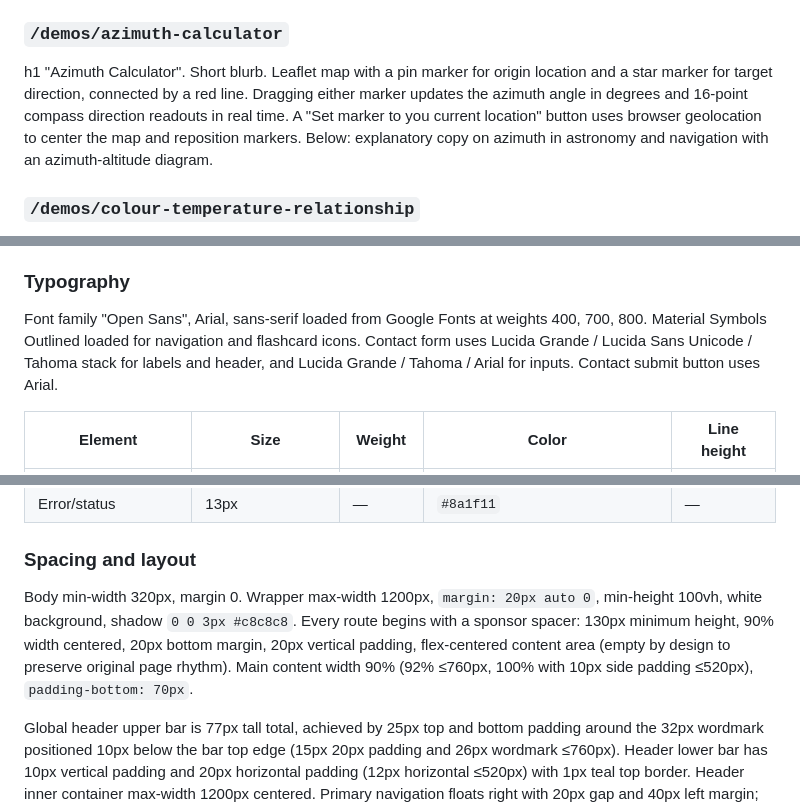
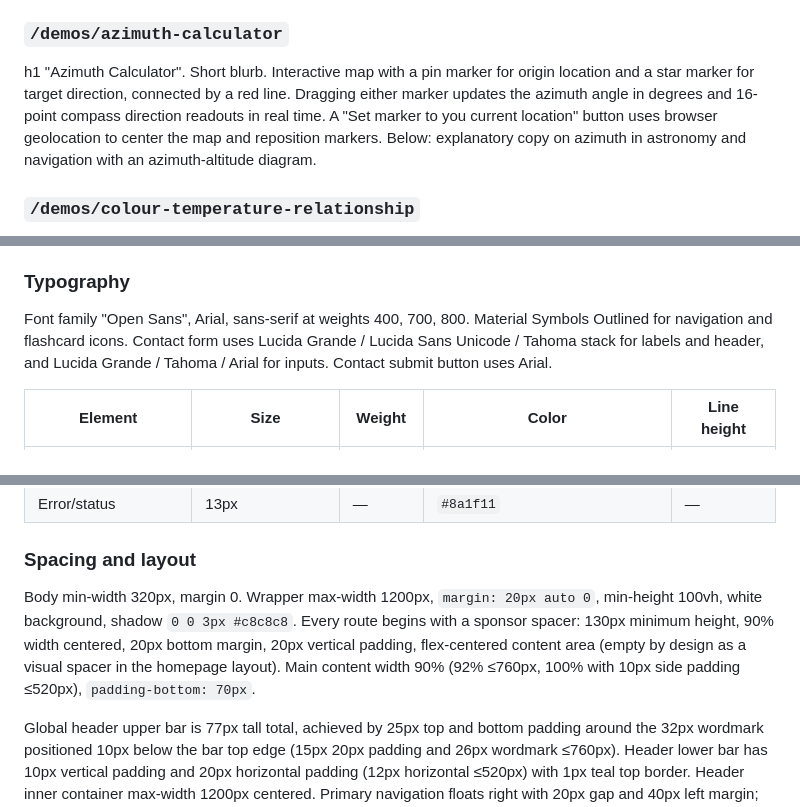
Before and after one commit to anandgssn/anandguna-webcraft-academo-copy, a Markdown page: PRD.md, 3 parts joined by grey strips. Drawn GitHub-style.

```diff
--- a/PRD.md
+++ b/PRD.md
@@ -78,7 +78,7 @@ h1 "Hypocycloid animation". Short blurb. Canvas showing two circles with animate
 h1 "Estimating Pi using the Monte Carlo Method". Short blurb. Canvas showing unit square with inscribed circle and scattered random points, plus Start and Stop buttons and live readouts for points inside, total points, and current pi estimate. Below: explanatory copy on Monte Carlo estimation.
 
 ### `/demos/azimuth-calculator`
-h1 "Azimuth Calculator". Short blurb. Leaflet map with a pin marker for origin location and a star marker for target direction, connected by a red line. Dragging either marker updates the azimuth angle in degrees and 16-point compass direction readouts in real time. A "Set marker to you current location" button uses browser geolocation to center the map and reposition markers. Below: explanatory copy on azimuth in astronomy and navigation with an azimuth-altitude diagram.
+h1 "Azimuth Calculator". Short blurb. Interactive map with a pin marker for origin location and a star marker for target direction, connected by a red line. Dragging either marker updates the azimuth angle in degrees and 16-point compass direction readouts in real time. A "Set marker to you current location" button uses browser geolocation to center the map and reposition markers. Below: explanatory copy on azimuth in astronomy and navigation with an azimuth-altitude diagram.
 
 ### `/demos/colour-temperature-relationship`
 h1 "Colour-Temperature Relationship". Short blurb. Kelvin temperature slider with live color swatch display showing the resulting RGB color and hex value. Below: explanatory copy on black-body radiation and color temperature.
@@ -145,7 +145,7 @@ Oscilloscope palettes — Default: bg `#5db1a2`, grid `#196156`, trace `#befde5`
 Vector colors — Blue `#4f81bd` (v1), Red `#d9534f` (v2), Purple `#8064a2` (resultant), Turquoise `#37d8e6` (difference), Green `#75c841` (cross), Orange `#f79646`, Magenta `#ff00ff`, Brown `#8f3938` (added entries cycle).
 
 ### Typography
-Font family "Open Sans", Arial, sans-serif loaded from Google Fonts at weights 400, 700, 800. Material Symbols Outlined loaded for navigation and flashcard icons. Contact form uses Lucida Grande / Lucida Sans Unicode / Tahoma stack for labels and header, and Lucida Grande / Tahoma / Arial for inputs. Contact submit button uses Arial.
+Font family "Open Sans", Arial, sans-serif at weights 400, 700, 800. Material Symbols Outlined for navigation and flashcard icons. Contact form uses Lucida Grande / Lucida Sans Unicode / Tahoma stack for labels and header, and Lucida Grande / Tahoma / Arial for inputs. Contact submit button uses Arial.
 
 | Element | Size | Weight | Color | Line height |
 |---------|------|--------|-------|-------------|
@@ -171,7 +171,7 @@ Font family "Open Sans", Arial, sans-serif loaded from Google Fonts at weights 4
 | Error/status | 13px | — | `#8a1f11` | — |
 
 ### Spacing and layout
-Body min-width 320px, margin 0. Wrapper max-width 1200px, `margin: 20px auto 0`, min-height 100vh, white background, shadow `0 0 3px #c8c8c8`. Every route begins with a sponsor spacer: 130px minimum height, 90% width centered, 20px bottom margin, 20px vertical padding, flex-centered content area (empty by design to preserve original page rhythm). Main content width 90% (92% ≤760px, 100% with 10px side padding ≤520px), `padding-bottom: 70px`.
+Body min-width 320px, margin 0. Wrapper max-width 1200px, `margin: 20px auto 0`, min-height 100vh, white background, shadow `0 0 3px #c8c8c8`. Every route begins with a sponsor spacer: 130px minimum height, 90% width centered, 20px bottom margin, 20px vertical padding, flex-centered content area (empty by design as a visual spacer in the homepage layout). Main content width 90% (92% ≤760px, 100% with 10px side padding ≤520px), `padding-bottom: 70px`.
 
 Global header upper bar is 77px tall total, achieved by 25px top and bottom padding around the 32px wordmark positioned 10px below the bar top edge (15px 20px padding and 26px wordmark ≤760px). Header lower bar has 10px vertical padding and 20px horizontal padding (12px horizontal ≤520px) with 1px teal top border. Header inner container max-width 1200px centered. Primary navigation floats right with 20px gap and 40px left margin; includes About, Search, Contact, and Submit an idea links. Secondary navigation is a flex row with 20px gap, max-width 1200px centered, wrapping to multiple rows on narrow viewports, showing All plus six category links (Engineering, Geography, Maths, Music, Physics, Flashcards with stacked-square icon).
 
```
Also changed, not shown: other parts of PRD.md (+7 -7 lines).
